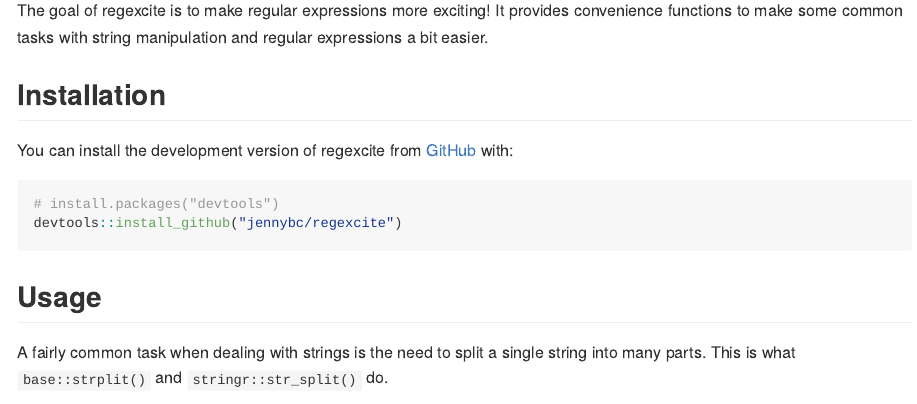
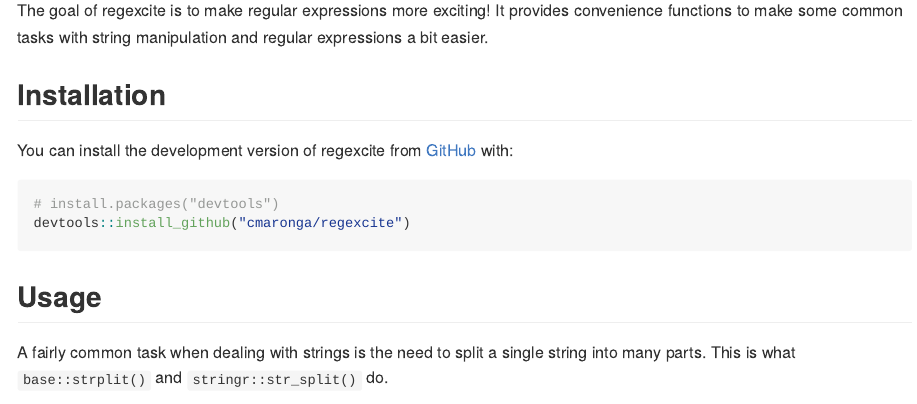
Before and after one commit to cmaronga/regexcite, an R Markdown document (README.Rmd): the page in a window 1100 px wide, from 160 px down. The pictures show the output file README.md that the author committed with the source, drawn offline in the style of GitHub.

Commit message:
updated README

````diff
--- a/README.Rmd
+++ b/README.Rmd
@@ -31,7 +31,7 @@
 
 ``` r
 # install.packages("devtools")
-devtools::install_github("jennybc/regexcite")
+devtools::install_github("cmaronga/regexcite")
 ```
 
 ## Usage
````
Also changed, not shown: README.md.
